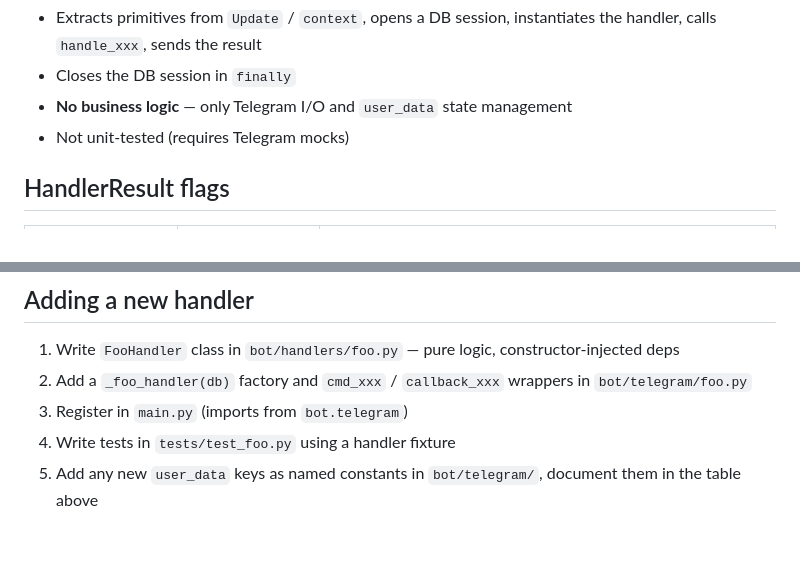
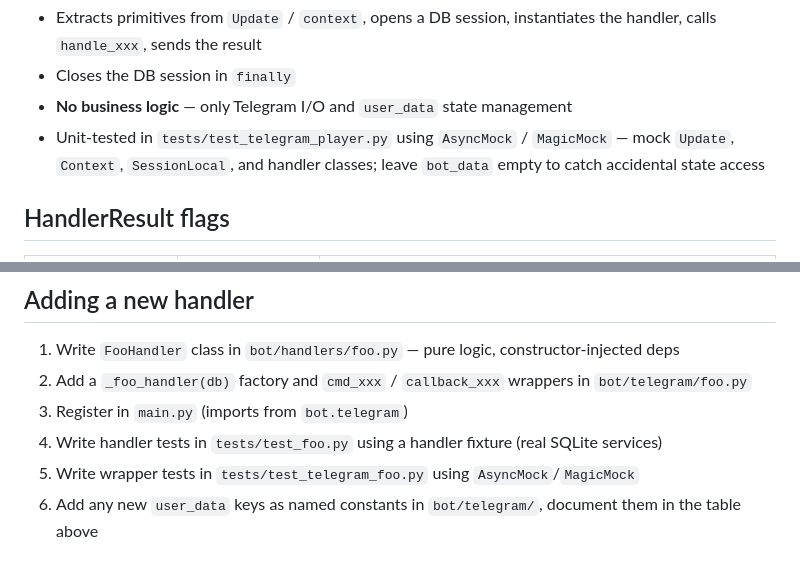
Before and after one commit to mmbabaev/MetaTheGathering, a Markdown page: bot/handlers/CLAUDE.md, 2 parts joined by grey strips. Drawn GitHub-style.

Commit message:
docs: update CLAUDE.md — telegram wrappers are now unit-tested
Co-Authored-By: Claude Sonnet 4.6 <noreply@anthropic.com>

```diff
--- a/bot/handlers/CLAUDE.md
+++ b/bot/handlers/CLAUDE.md
@@ -54,7 +54,7 @@ Rules:
 - Extracts primitives from `Update` / `context`, opens a DB session, instantiates the handler, calls `handle_xxx`, sends the result
 - Closes the DB session in `finally`
 - **No business logic** — only Telegram I/O and `user_data` state management
-- Not unit-tested (requires Telegram mocks)
+- Unit-tested in `tests/test_telegram_player.py` using `AsyncMock` / `MagicMock` — mock `Update`, `Context`, `SessionLocal`, and handler classes; leave `bot_data` empty to catch accidental state access
 
 ## HandlerResult flags
 
@@ -94,5 +94,6 @@ def test_foo(handler, active_tournament):
 1. Write `FooHandler` class in `bot/handlers/foo.py` — pure logic, constructor-injected deps
 2. Add a `_foo_handler(db)` factory and `cmd_xxx` / `callback_xxx` wrappers in `bot/telegram/foo.py`
 3. Register in `main.py` (imports from `bot.telegram`)
-4. Write tests in `tests/test_foo.py` using a handler fixture
-5. Add any new `user_data` keys as named constants in `bot/telegram/`, document them in the table above
+4. Write handler tests in `tests/test_foo.py` using a handler fixture (real SQLite services)
+5. Write wrapper tests in `tests/test_telegram_foo.py` using `AsyncMock`/`MagicMock`
+6. Add any new `user_data` keys as named constants in `bot/telegram/`, document them in the table above
```
